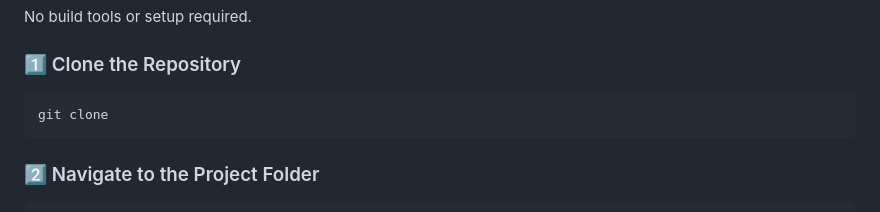
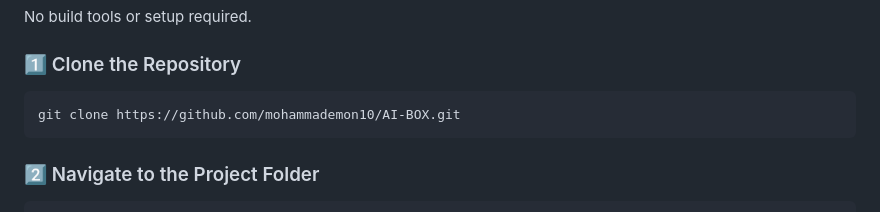
Before and after one commit to mohammademon10/AI-BOX, a Markdown page: README.md, the part around the change. Drawn GitHub-style.

Commit message:
Update README with project details and instructions

````diff
--- a/README.md
+++ b/README.md
@@ -102,7 +102,7 @@ No build tools or setup required.
 ### 1️⃣ Clone the Repository
 
 ```
-git clone
+git clone https://github.com/mohammademon10/AI-BOX.git
 ```
 
 ### 2️⃣ Navigate to the Project Folder
````
